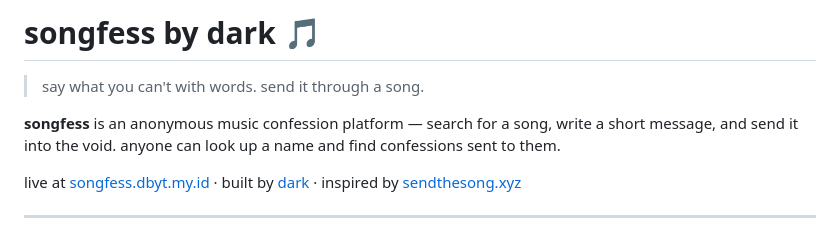
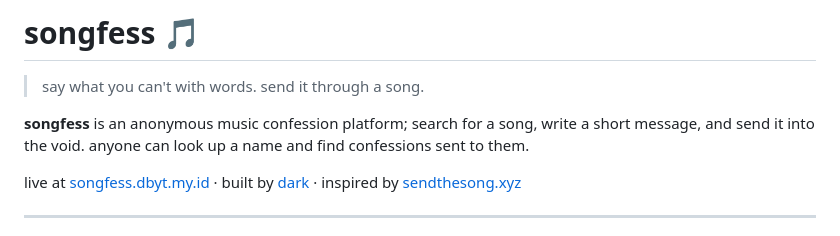
Before and after one commit to DarkBeamerYT/songfess, a Markdown page: README.md, the part around one of its changes. Drawn GitHub-style.

Commit message:
Update README with new content and formatting

```diff
--- a/README.md
+++ b/README.md
@@ -1,8 +1,8 @@
-# songfess by dark 🎵
+# songfess 🎵
 
 > say what you can't with words. send it through a song.
 
-**songfess** is an anonymous music confession platform — search for a song, write a short message, and send it into the void. anyone can look up a name and find confessions sent to them.
+**songfess** is an anonymous music confession platform; search for a song, write a short message, and send it into the void. anyone can look up a name and find confessions sent to them.
 
 live at [songfess.dbyt.my.id](https://songfess.dbyt.my.id) · built by [dark](https://dbyt.my.id) · inspired by [sendthesong.xyz](https://sendthesong.xyz)
 
```
Also changed, not shown: other parts of README.md (+1 -0 lines).
